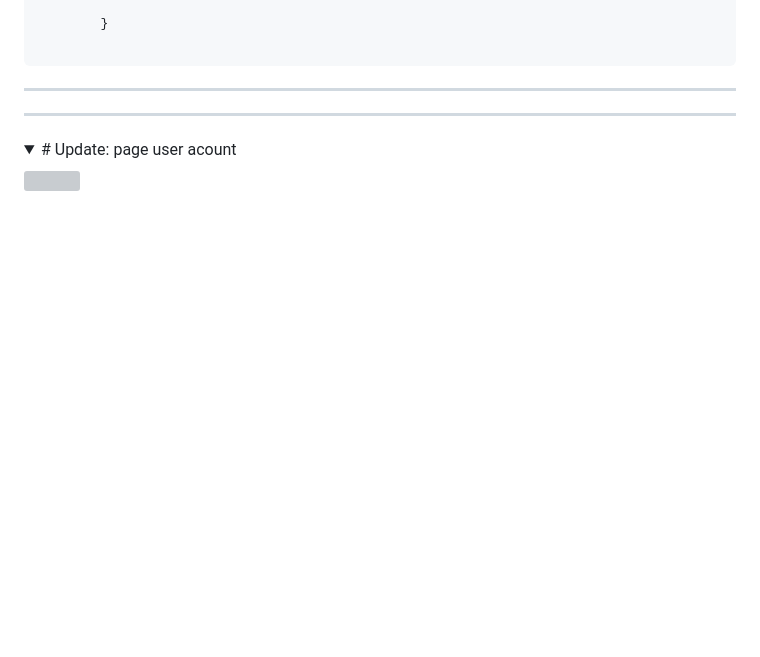
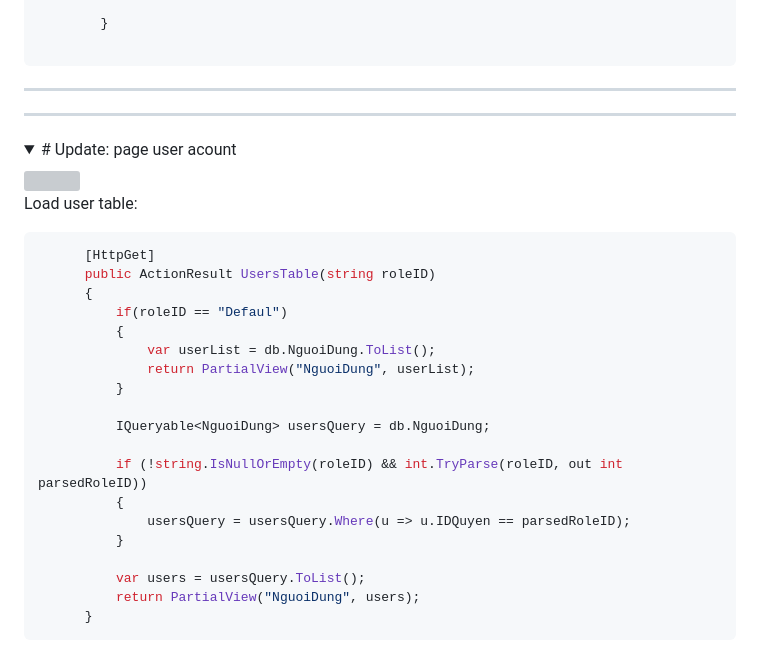
Before and after one commit to GS-755/ShoppingMiddleware, a Markdown page: README.md, the part around the change. GitHub-like rendering; folded sections open; blank space fills up the shorter version; grey boxes are pictures that could not be loaded.

````diff
--- a/README.md
+++ b/README.md
@@ -152,4 +152,27 @@ Add: Model DonDatHang, FlutterServiceDTO - class: TrangThaiDonHang, Departmentwa
   # Update: page user acount
   </summary>
     <img src="https://github.com/user-attachments/assets/1915805c-6cd4-47bf-9e86-b24cf07ac353" width="600"/>
+
+Load user table:
+  ```C#
+        [HttpGet]
+        public ActionResult UsersTable(string roleID)
+        {
+            if(roleID == "Defaul")
+            {
+                var userList = db.NguoiDung.ToList();
+                return PartialView("NguoiDung", userList);
+            }
+
+            IQueryable<NguoiDung> usersQuery = db.NguoiDung;
+
+            if (!string.IsNullOrEmpty(roleID) && int.TryParse(roleID, out int parsedRoleID))
+            {
+                usersQuery = usersQuery.Where(u => u.IDQuyen == parsedRoleID);
+            }
+
+            var users = usersQuery.ToList();
+            return PartialView("NguoiDung", users);
+        }
+  ```
 </details>
````
